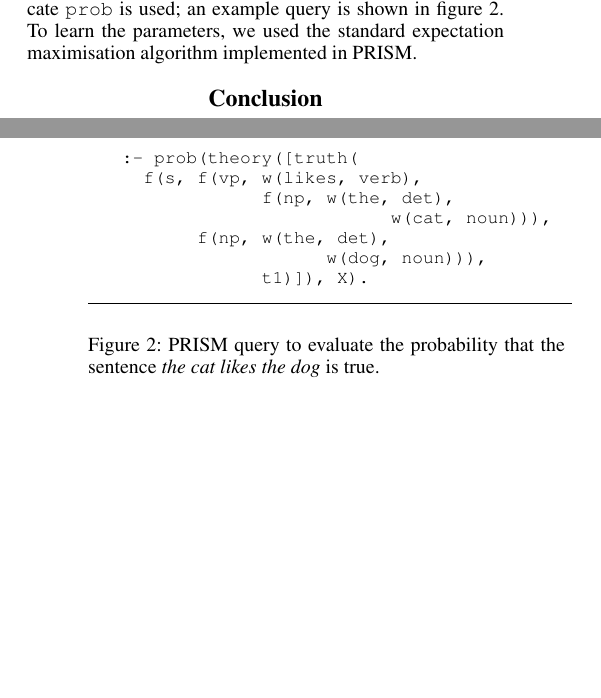
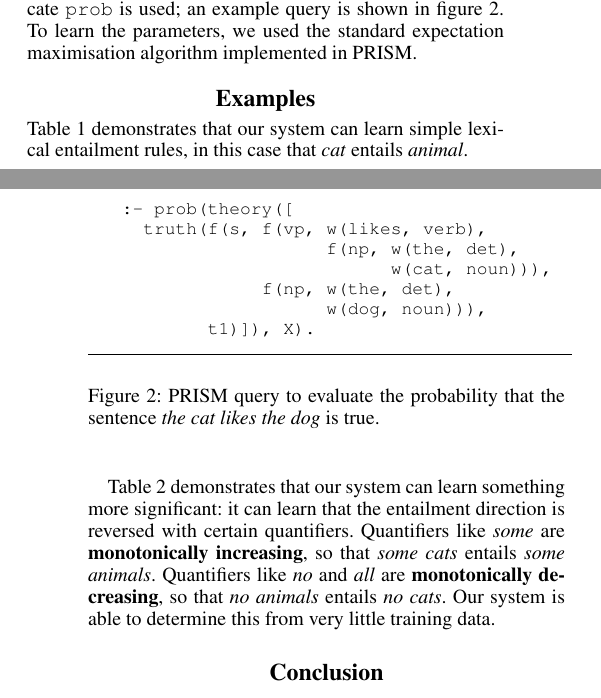
Before and after one commit to daoudclarke/probabilistic-semantics-paper, a LaTeX document (probsem.tex): two parts of the columns of pages 2 and 4 of 5 before the commit and two parts of the columns of pages 2 and 3 of 5 after it, joined at a grey line, cut so that both start at the same text, the shorter picture padded with empty space. Compiled offline with pdfLaTeX.

Commit message:
Describe the examples

```diff
--- a/probsem.tex
+++ b/probsem.tex
@@ -317,18 +317,33 @@ implemented in PRISM.
 
 \begin{figure}
 \begin{lstlisting}
-:- prob(theory([truth(
-	f(s, f(vp, w(likes, verb),
-	           f(np, w(the, det),
+:- prob(theory([
+  truth(f(s, f(vp, w(likes, verb),
+                   f(np, w(the, det),
                          w(cat, noun))),
-	     f(np, w(the, det),
+             f(np, w(the, det),
                    w(dog, noun))),
-             t1)]), X).
+        t1)]), X).
 \end{lstlisting}
 \caption{PRISM query to evaluate the probability that the sentence
   \emph{the cat likes the dog} is true.}
 \label{figure:query}
 \end{figure}
+
+\section{Examples}
+
+Table \ref{table:lexical} demonstrates that our system can learn
+simple lexical entailment rules, in this case that \emph{cat} entails
+\emph{animal}.
+
+Table \ref{table:quantifiers} demonstrates that our system can learn
+something more significant: it can learn that the entailment direction
+is reversed with certain quantifiers. Quantifiers like \emph{some} are
+\textbf{monotonically increasing}, so that \emph{some cats} entails
+\emph{some animals}. Quantifiers like \emph{no} and \emph{all} are
+\textbf{monotonically decreasing}, so that \emph{no animals} entails
+\emph{no cats}. Our system is able to determine this from very little
+training data.
 
 \begin{table*}
 \centering
```
Also changed, not shown: 1 other file.
